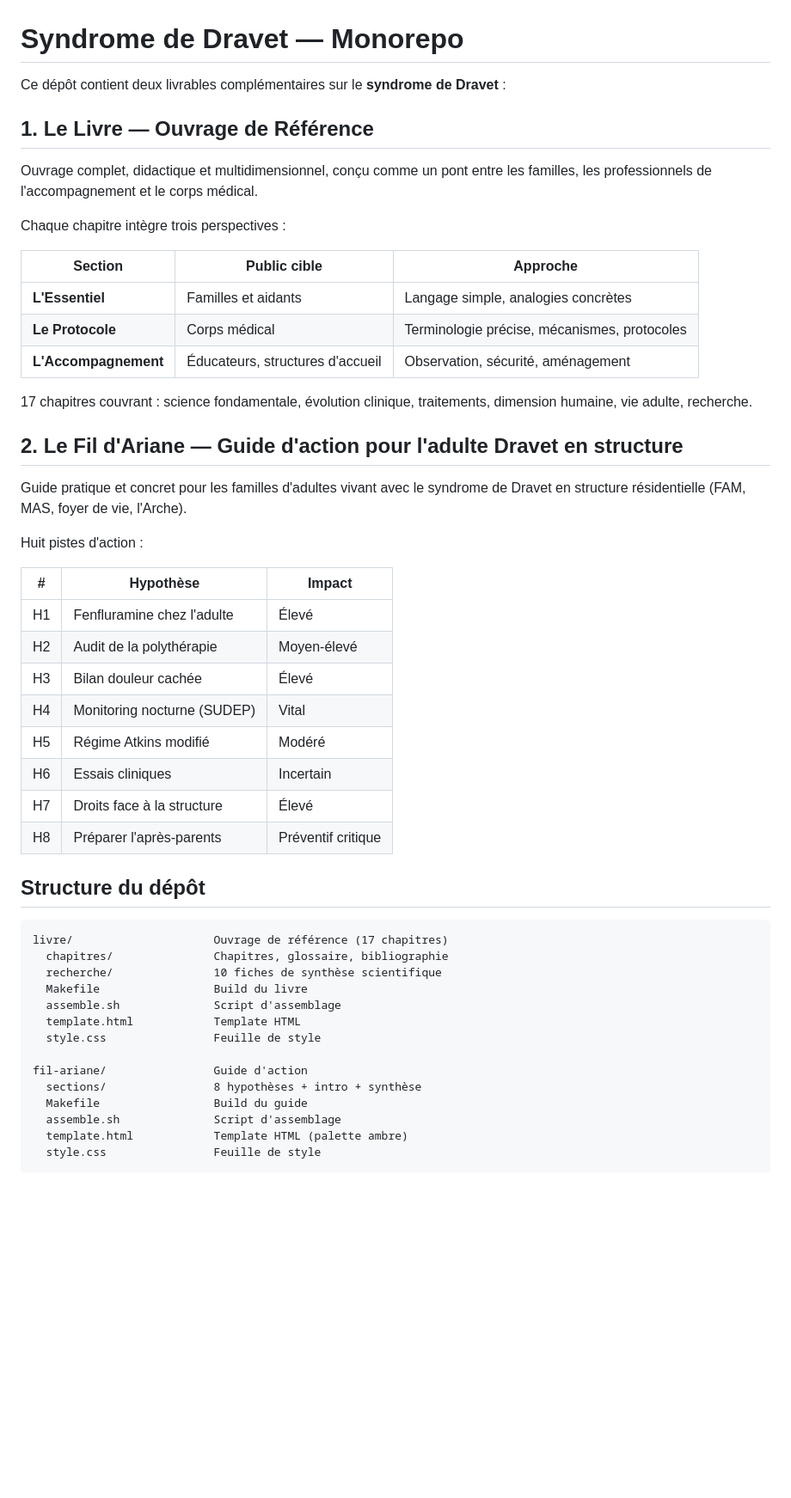
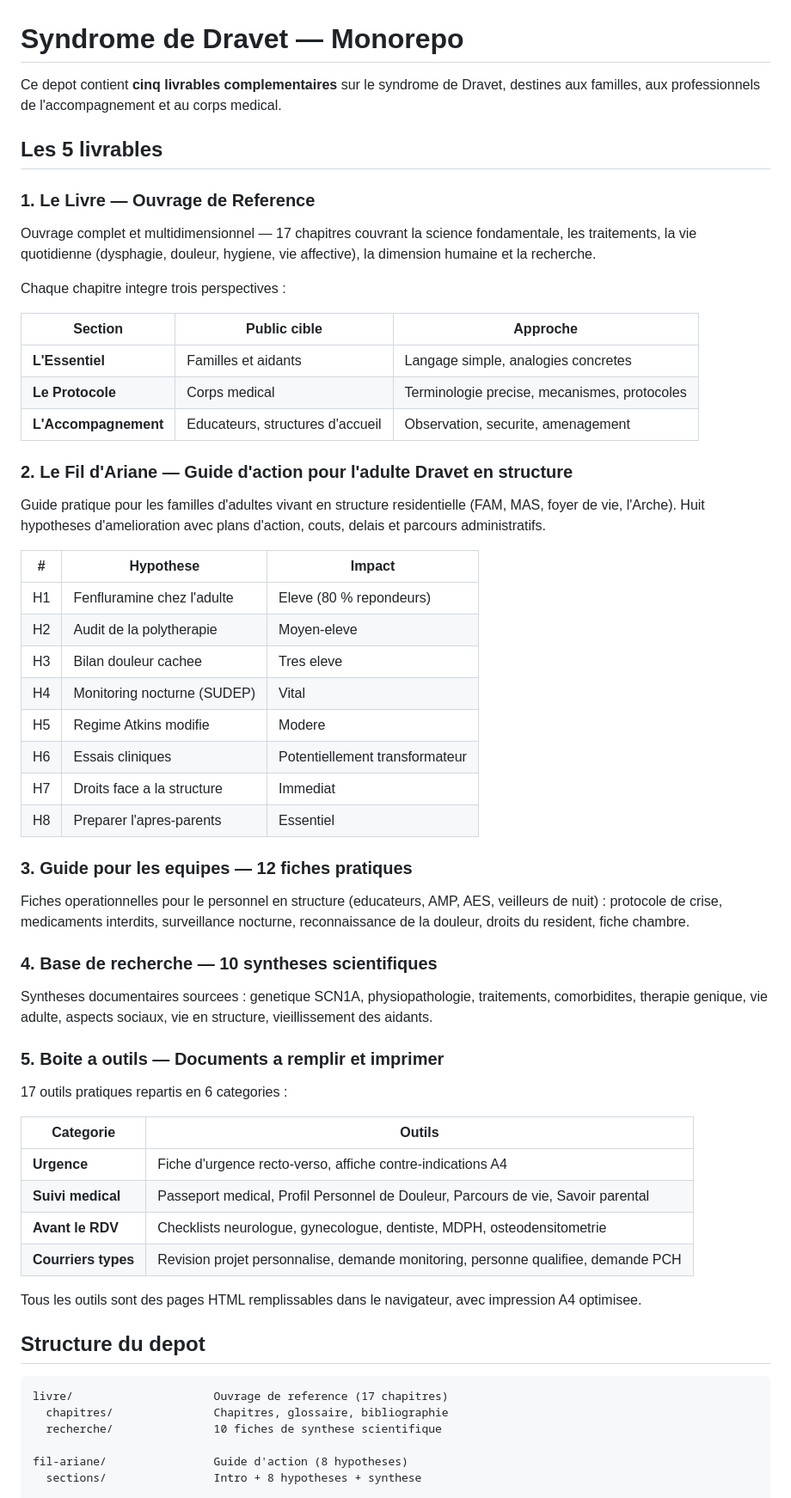
Before and after one commit to popul/book-dravet, a Markdown page: README.md, the part around one of its changes. Shown at 86% size. Rendered like a GitHub page; blank space fills up the shorter version.

Commit message:
docs: update README for 5-deliverable architecture
Reflects current state: 5 deliverables (livre, fil-ariane, guide-equipes,
recherche-recueil, boite-a-outils), 17 tools in boite-a-outils, 12 fiches
in guide-equipes, shared nav-banner, CHANGELOG.

Co-Authored-By: Claude Opus 4.6 (1M context) <noreply@anthropic.com>

````diff
--- a/README.md
+++ b/README.md
@@ -1,53 +1,64 @@
 # Syndrome de Dravet — Monorepo
 
-Ce dépôt contient deux livrables complémentaires sur le **syndrome de Dravet** :
+Ce depot contient **cinq livrables complementaires** sur le syndrome de Dravet, destines aux familles, aux professionnels de l'accompagnement et au corps medical.
 
-## 1. Le Livre — Ouvrage de Référence
+## Les 5 livrables
 
-Ouvrage complet, didactique et multidimensionnel, conçu comme un pont entre les familles, les professionnels de l'accompagnement et le corps médical.
+### 1. Le Livre — Ouvrage de Reference
 
-Chaque chapitre intègre trois perspectives :
+Ouvrage complet et multidimensionnel — 17 chapitres couvrant la science fondamentale, les traitements, la vie quotidienne (dysphagie, douleur, hygiene, vie affective), la dimension humaine et la recherche.
+
+Chaque chapitre integre trois perspectives :
 
 | Section | Public cible | Approche |
 |---|---|---|
-| **L'Essentiel** | Familles et aidants | Langage simple, analogies concrètes |
-| **Le Protocole** | Corps médical | Terminologie précise, mécanismes, protocoles |
-| **L'Accompagnement** | Éducateurs, structures d'accueil | Observation, sécurité, aménagement |
+| **L'Essentiel** | Familles et aidants | Langage simple, analogies concretes |
+| **Le Protocole** | Corps medical | Terminologie precise, mecanismes, protocoles |
+| **L'Accompagnement** | Educateurs, structures d'accueil | Observation, securite, amenagement |
 
-17 chapitres couvrant : science fondamentale, évolution clinique, traitements, dimension humaine, vie adulte, recherche.
+### 2. Le Fil d'Ariane — Guide d'action pour l'adulte Dravet en structure
 
-## 2. Le Fil d'Ariane — Guide d'action pour l'adulte Dravet en structure
+Guide pratique pour les familles d'adultes vivant en structure residentielle (FAM, MAS, foyer de vie, l'Arche). Huit hypotheses d'amelioration avec plans d'action, couts, delais et parcours administratifs.
 
-Guide pratique et concret pour les familles d'adultes vivant avec le syndrome de Dravet en structure résidentielle (FAM, MAS, foyer de vie, l'Arche).
+| # | Hypothese | Impact |
+|---|---|---|
+| H1 | Fenfluramine chez l'adulte | Eleve (80 % repondeurs) |
+| H2 | Audit de la polytherapie | Moyen-eleve |
+| H3 | Bilan douleur cachee | Tres eleve |
+| H4 | Monitoring nocturne (SUDEP) | Vital |
+| H5 | Regime Atkins modifie | Modere |
+| H6 | Essais cliniques | Potentiellement transformateur |
+| H7 | Droits face a la structure | Immediat |
+| H8 | Preparer l'apres-parents | Essentiel |
 
-Huit pistes d'action :
+### 3. Guide pour les equipes — 12 fiches pratiques
 
-| # | Hypothèse | Impact |
-|---|---|---|
-| H1 | Fenfluramine chez l'adulte | Élevé |
-| H2 | Audit de la polythérapie | Moyen-élevé |
-| H3 | Bilan douleur cachée | Élevé |
-| H4 | Monitoring nocturne (SUDEP) | Vital |
-| H5 | Régime Atkins modifié | Modéré |
-| H6 | Essais cliniques | Incertain |
-| H7 | Droits face à la structure | Élevé |
-| H8 | Préparer l'après-parents | Préventif critique |
+Fiches operationnelles pour le personnel en structure (educateurs, AMP, AES, veilleurs de nuit) : protocole de crise, medicaments interdits, surveillance nocturne, reconnaissance de la douleur, droits du resident, fiche chambre.
 
-## Structure du dépôt
+### 4. Base de recherche — 10 syntheses scientifiques
+
+Syntheses documentaires sourcees : genetique SCN1A, physiopathologie, traitements, comorbidites, therapie genique, vie adulte, aspects sociaux, vie en structure, vieillissement des aidants.
+
+### 5. Boite a outils — Documents a remplir et imprimer
+
+17 outils pratiques repartis en 6 categories :
+
+| Categorie | Outils |
+|---|---|
+| **Urgence** | Fiche d'urgence recto-verso, affiche contre-indications A4 |
+| **Suivi medical** | Passeport medical, Profil Personnel de Douleur, Parcours de vie, Savoir parental |
+| **Avant le RDV** | Checklists neurologue, gynecologue, dentiste, MDPH, osteodensitometrie |
+| **Courriers types** | Revision projet personnalise, demande monitoring, personne qualifiee, demande PCH |
+
+Tous les outils sont des pages HTML remplissables dans le navigateur, avec impression A4 optimisee.
+
+## Structure du depot
 
 ```
-livre/                     Ouvrage de référence (17 chapitres)
+livre/                     Ouvrage de reference (17 chapitres)
   chapitres/               Chapitres, glossaire, bibliographie
-  recherche/               10 fiches de synthèse scientifique
-  Makefile                 Build du livre
-  assemble.sh              Script d'assemblage
-  template.html            Template HTML
-  style.css                Feuille de style
+  recherche/               10 fiches de synthese scientifique
 
-fil-ariane/                Guide d'action
-  sections/                8 hypothèses + intro + synthèse
-  Makefile                 Build du guide
-  assemble.sh              Script d'assemblage
-  template.html            Template HTML (palette ambre)
-  style.css                Feuille de style
+fil-ariane/                Guide d'action (8 hypotheses)
+  sections/                Intro + 8 hypotheses + synthese
 
````
Also changed, not shown: other parts of README.md (+31 -14 lines).
